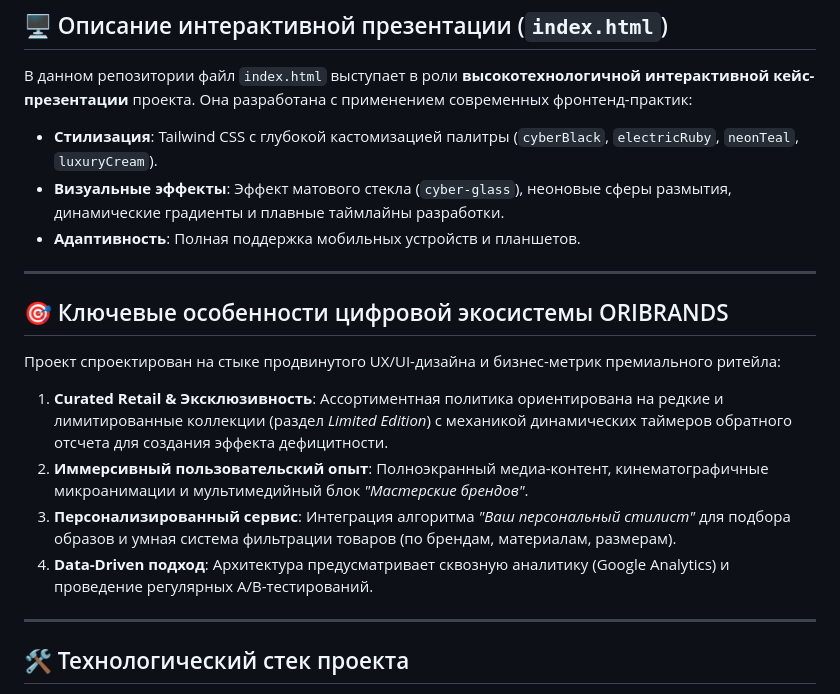
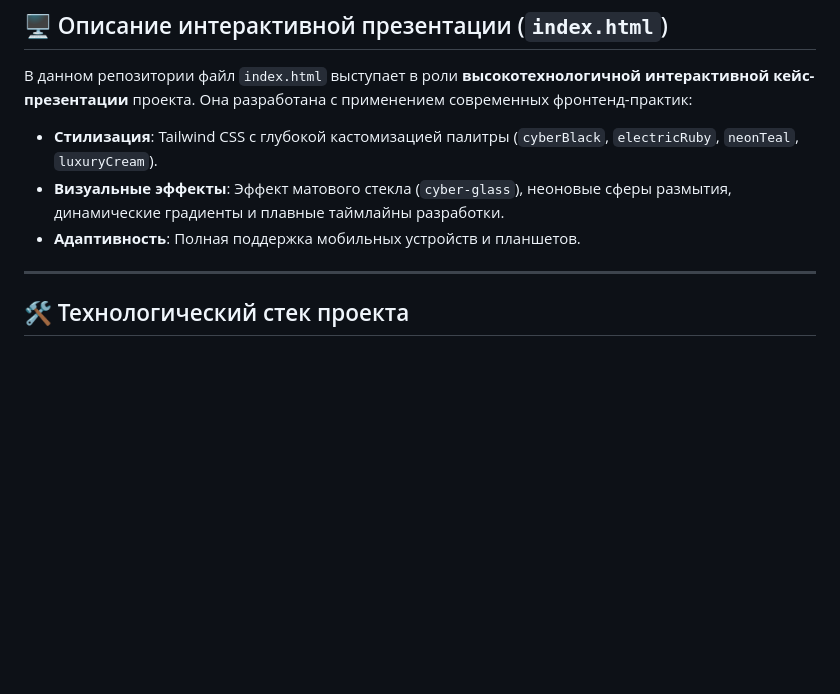
Before and after one commit to zarabotal-narulil/Oribrands, a Markdown page: README.md, the part around the change. Drawn GitHub-style; blank space fills up the shorter version.

```diff
--- a/README.md
+++ b/README.md
@@ -17,17 +17,6 @@
 * **Стилизация**: Tailwind CSS с глубокой кастомизацией палитры (`cyberBlack`, `electricRuby`, `neonTeal`, `luxuryCream`).
 * **Визуальные эффекты**: Эффект матового стекла (`cyber-glass`), неоновые сферы размытия, динамические градиенты и плавные таймлайны разработки.
 * **Адаптивность**: Полная поддержка мобильных устройств и планшетов.
-
----
-
-## 🎯 Ключевые особенности цифровой экосистемы ORIBRANDS
-
-Проект спроектирован на стыке продвинутого UX/UI-дизайна и бизнес-метрик премиального ритейла:
-
-1. **Curated Retail & Эксклюзивность**: Ассортиментная политика ориентирована на редкие и лимитированные коллекции (раздел *Limited Edition*) с механикой динамических таймеров обратного отсчета для создания эффекта дефицитности.
-2. **Иммерсивный пользовательский опыт**: Полноэкранный медиа-контент, кинематографичные микроанимации и мультимедийный блок *"Мастерские брендов"*.
-3. **Персонализированный сервис**: Интеграция алгоритма *"Ваш персональный стилист"* для подбора образов и умная система фильтрации товаров (по брендам, материалам, размерам).
-4. **Data-Driven подход**: Архитектура предусматривает сквозную аналитику (Google Analytics) и проведение регулярных A/B-тестирований.
 
 ---
 
```
